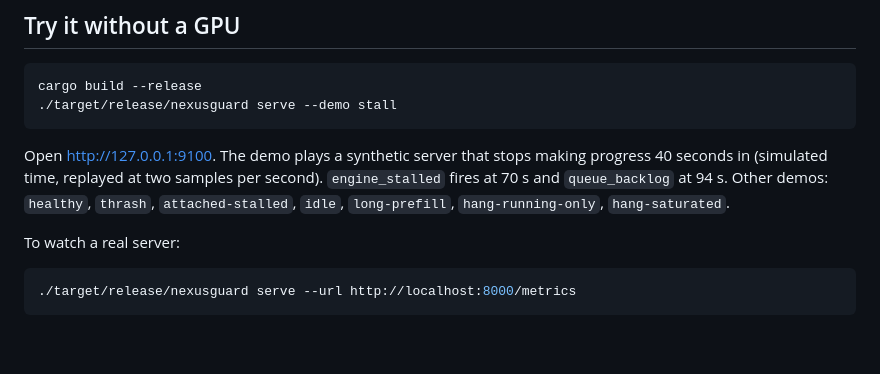
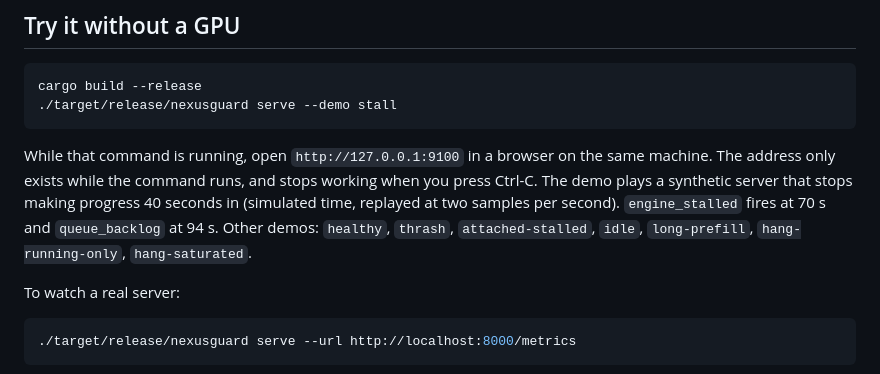
Before and after one commit to Naina9760/nexusguard, a Markdown page: README.md, the part around the change. Rendered like a GitHub page; blank space fills up the shorter version.

Commit message:
README: stop linking the local demo address

````diff
--- a/README.md
+++ b/README.md
@@ -17,7 +17,7 @@ cargo build --release
 ./target/release/nexusguard serve --demo stall
 ```
 
-Open http://127.0.0.1:9100. The demo plays a synthetic server that stops making progress 40 seconds in (simulated time, replayed at two samples per second). `engine_stalled` fires at 70 s and `queue_backlog` at 94 s. Other demos: `healthy`, `thrash`, `attached-stalled`, `idle`, `long-prefill`, `hang-running-only`, `hang-saturated`.
+While that command is running, open `http://127.0.0.1:9100` in a browser on the same machine. The address only exists while the command runs, and stops working when you press Ctrl-C. The demo plays a synthetic server that stops making progress 40 seconds in (simulated time, replayed at two samples per second). `engine_stalled` fires at 70 s and `queue_backlog` at 94 s. Other demos: `healthy`, `thrash`, `attached-stalled`, `idle`, `long-prefill`, `hang-running-only`, `hang-saturated`.
 
 To watch a real server:
 
````
